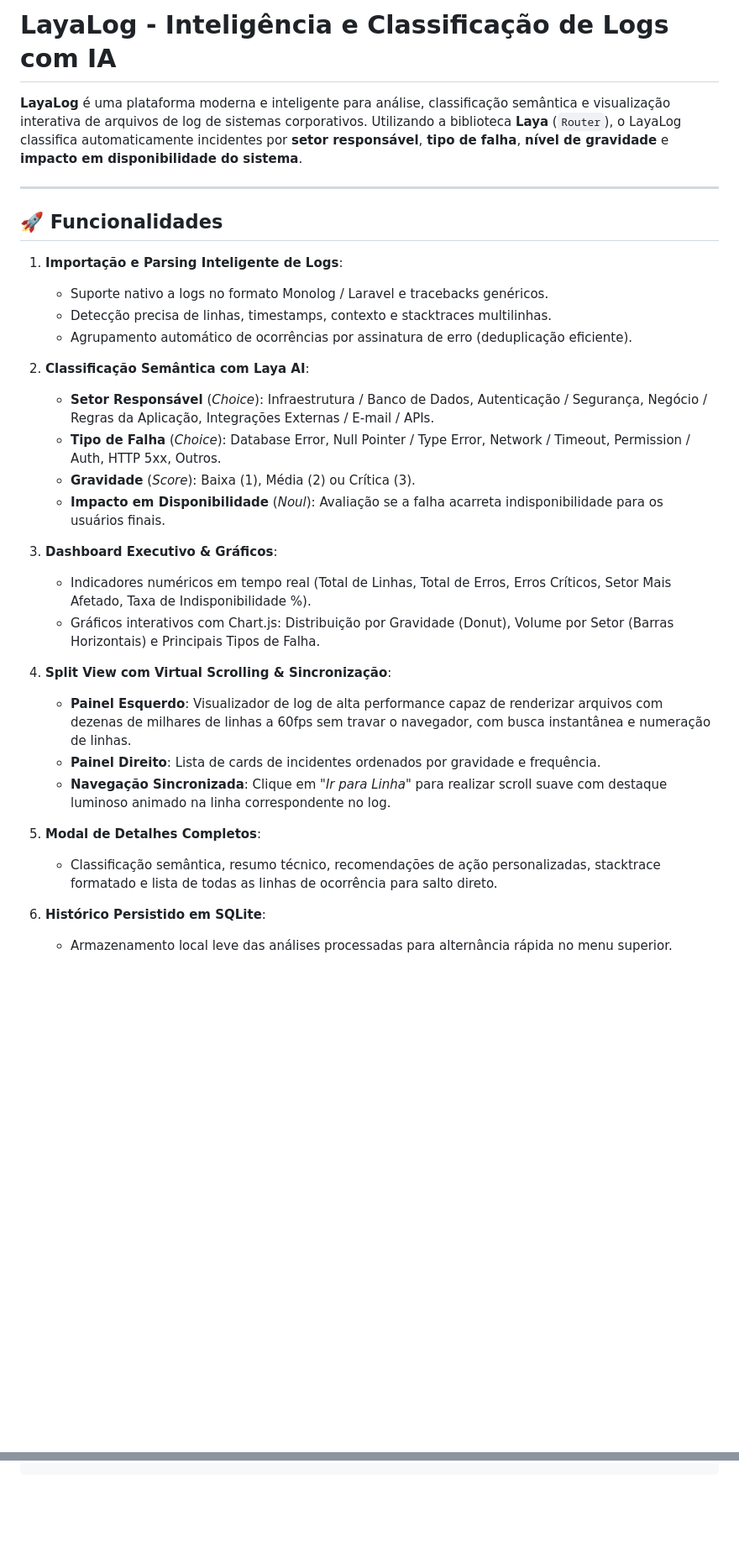
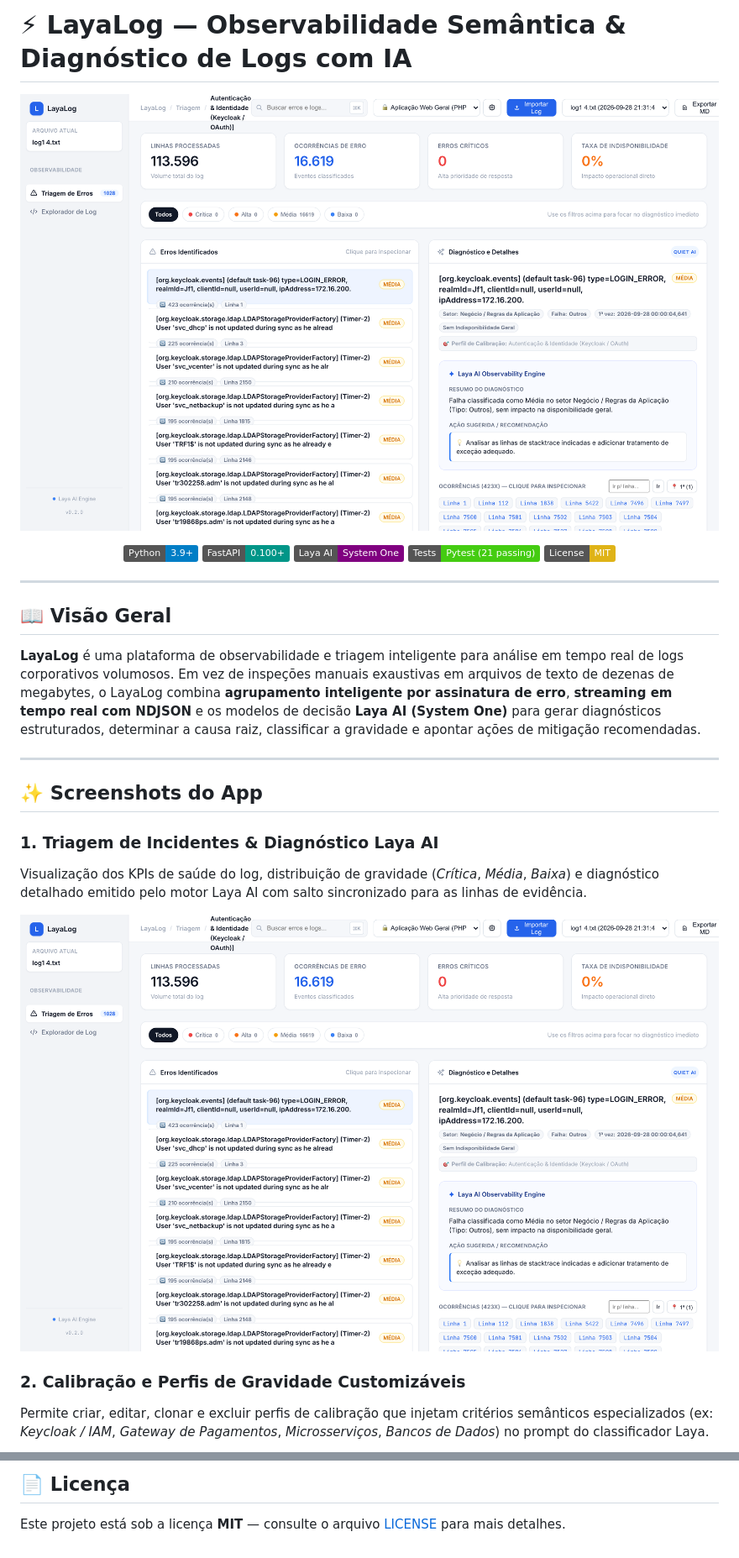
Before and after one commit to gugaucb/layalog, a Markdown page: README.md, 2 parts joined by grey strips. Shown at 84% size. Rendered like a GitHub page; pictures changed too: docs/assets/01-dashboard-triagem.png (added); badges without logos; blank space fills up the shorter version.

Commit message:
docs: update README with community standards, architecture, and high-res screenshots

```diff
--- a/README.md
+++ b/README.md
@@ -1,34 +1,34 @@
-# LayaLog - Inteligência e Classificação de Logs com IA
+# ⚡ LayaLog — Observabilidade Semântica & Diagnóstico de Logs com IA
 
-**LayaLog** é uma plataforma moderna e inteligente para análise, classificação semântica e visualização interativa de arquivos de log de sistemas corporativos. Utilizando a biblioteca **Laya** (`Router`), o LayaLog classifica automaticamente incidentes por **setor responsável**, **tipo de falha**, **nível de gravidade** e **impacto em disponibilidade do sistema**.
+<p align="center">
+  <img src="docs/assets/01-dashboard-triagem.png" alt="LayaLog Dashboard" width="100%" style="border-radius: 8px; box-shadow: 0 8px 24px rgba(0,0,0,0.12);" />
+</p>
+
+<p align="center">
+  <a href="https://www.python.org/downloads/"><img src="https://img.shields.io/badge/Python-3.9%2B-blue?logo=python&logoColor=white" alt="Python 3.9+" /></a>
+  <a href="https://fastapi.tiangolo.com/"><img src="https://img.shields.io/badge/FastAPI-0.100%2B-009688?logo=fastapi&logoColor=white" alt="FastAPI" /></a>
+  <a href="https://github.com/typesafe-ai/laya"><img src="https://img.shields.io/badge/Laya%20AI-System%20One-purple?logo=openai&logoColor=white" alt="Laya AI" /></a>
+  <a href="https://docs.pytest.org/"><img src="https://img.shields.io/badge/Tests-Pytest%20(21%20passing)-brightgreen?logo=pytest&logoColor=white" alt="Pytest Passing" /></a>
+  <a href="LICENSE"><img src="https://img.shields.io/badge/License-MIT-yellow.svg" alt="License: MIT" /></a>
+</p>
 
 ---
 
-## 🚀 Funcionalidades
+## 📖 Visão Geral
 
-1. **Importação e Parsing Inteligente de Logs**:
-   - Suporte nativo a logs no formato Monolog / Laravel e tracebacks genéricos.
-   - Detecção precisa de linhas, timestamps, contexto e stacktraces multilinhas.
-   - Agrupamento automático de ocorrências por assinatura de erro (deduplicação eficiente).
+**LayaLog** é uma plataforma de observabilidade e triagem inteligente para análise em tempo real de logs corporativos volumosos. Em vez de inspeções manuais exaustivas em arquivos de texto de dezenas de megabytes, o LayaLog combina **agrupamento inteligente por assinatura de erro**, **streaming em tempo real com NDJSON** e os modelos de decisão **Laya AI (System One)** para gerar diagnósticos estruturados, determinar a causa raiz, classificar a gravidade e apontar ações de mitigação recomendadas.
 
-2. **Classificação Semântica com Laya AI**:
-   - **Setor Responsável** (*Choice*): Infraestrutura / Banco de Dados, Autenticação / Segurança, Negócio / Regras da Aplicação, Integrações Externas / E-mail / APIs.
-   - **Tipo de Falha** (*Choice*): Database Error, Null Pointer / Type Error, Network / Timeout, Permission / Auth, HTTP 5xx, Outros.
-   - **Gravidade** (*Score*): Baixa (1), Média (2) ou Crítica (3).
-   - **Impacto em Disponibilidade** (*Noul*): Avaliação se a falha acarreta indisponibilidade para os usuários finais.
+---
 
-3. **Dashboard Executivo & Gráficos**:
-   - Indicadores numéricos em tempo real (Total de Linhas, Total de Erros, Erros Críticos, Setor Mais Afetado, Taxa de Indisponibilidade %).
-   - Gráficos interativos com Chart.js: Distribuição por Gravidade (Donut), Volume por Setor (Barras Horizontais) e Principais Tipos de Falha.
+## ✨ Screenshots do App
 
-4. **Split View com Virtual Scrolling & Sincronização**:
-   - **Painel Esquerdo**: Visualizador de log de alta performance capaz de renderizar arquivos com dezenas de milhares de linhas a 60fps sem travar o navegador, com busca instantânea e numeração de linhas.
-   - **Painel Direito**: Lista de cards de incidentes ordenados por gravidade e frequência.
-   - **Navegação Sincronizada**: Clique em *"Ir para Linha"* para realizar scroll suave com destaque luminoso animado na linha correspondente no log.
+### 1. Triagem de Incidentes & Diagnóstico Laya AI
+Visualização dos KPIs de saúde do log, distribuição de gravidade (*Crítica*, *Média*, *Baixa*) e diagnóstico detalhado emitido pelo motor Laya AI com salto sincronizado para as linhas de evidência.
 
-5. **Modal de Detalhes Completos**:
-   - Classificação semântica, resumo técnico, recomendações de ação personalizadas, stacktrace formatado e lista de todas as linhas de ocorrência para salto direto.
+<p align="center">
+  <img src="docs/assets/01-dashboard-triagem.png" alt="Dashboard de Triagem de Incidentes" width="100%" style="border-radius: 8px; border: 1px solid #E2E8F0;" />
+</p>
 
-6. **Histórico Persistido em SQLite**:
-   - Armazenamento local leve das análises processadas para alternância rápida no menu superior.
+### 2. Calibração e Perfis de Gravidade Customizáveis
+Permite criar, editar, clonar e excluir perfis de calibração que injetam critérios semânticos especializados (ex: *Keycloak / IAM*, *Gateway de Pagamentos*, *Microsserviços*, *Bancos de Dados*) no prompt do classificador Laya.
 
@@ -100,0 +178,3 @@ LayaLog/
+## 📄 Licença
+
+Este projeto está sob a licença **MIT** — consulte o arquivo [LICENSE](LICENSE) para mais detalhes.
```
Also changed, not shown: other parts of README.md (+98 -21 lines), docs/assets/02-perfis-gravidade.png (added), docs/assets/03-explorador-logs.png (added), 4 other files.
